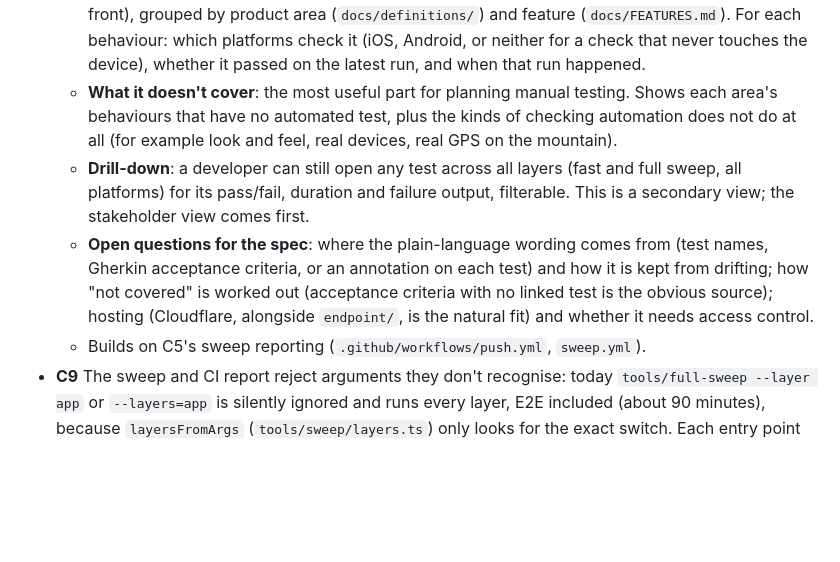
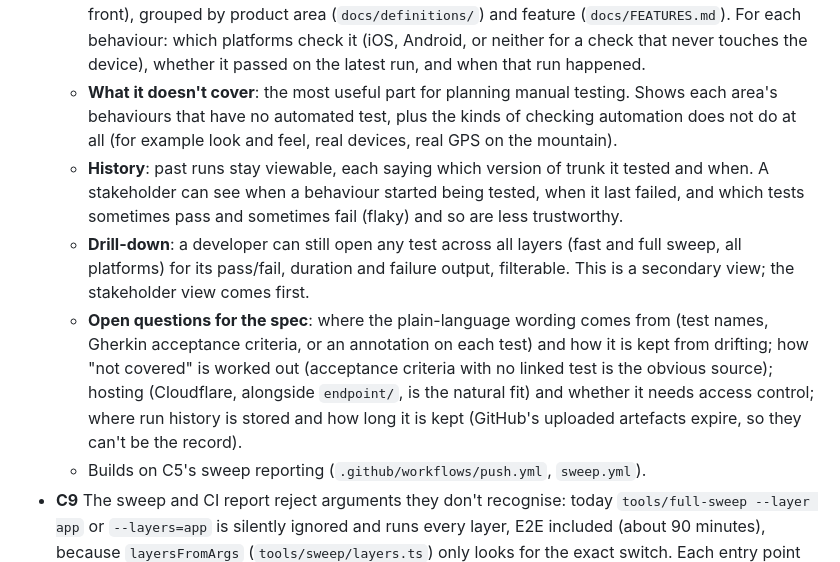
Before and after one commit to josephsilcock/skimapper, a Markdown page: docs/BACKLOG.md, the part around the change. Rendered like a GitHub page; blank space fills up the shorter version.

Commit message:
docs: C8 adds test run history
Co-Authored-By: Claude Opus 5.5 <noreply@anthropic.com>

```diff
--- a/docs/BACKLOG.md
+++ b/docs/BACKLOG.md
@@ -69,8 +69,9 @@ below that gets picked up out of turn should say why in its spec.
   - **Where**: its own hosted microsite, linkable and readable without a GitHub account or any knowledge of GitHub Actions. Published from trunk's latest full sweep, so it always describes what is merged.
   - **What it shows**: tested behaviour in plain language (no test file names or code identifiers up front), grouped by product area (`docs/definitions/`) and feature (`docs/FEATURES.md`). For each behaviour: which platforms check it (iOS, Android, or neither for a check that never touches the device), whether it passed on the latest run, and when that run happened.
   - **What it doesn't cover**: the most useful part for planning manual testing. Shows each area's behaviours that have no automated test, plus the kinds of checking automation does not do at all (for example look and feel, real devices, real GPS on the mountain).
+  - **History**: past runs stay viewable, each saying which version of trunk it tested and when. A stakeholder can see when a behaviour started being tested, when it last failed, and which tests sometimes pass and sometimes fail (flaky) and so are less trustworthy.
   - **Drill-down**: a developer can still open any test across all layers (fast and full sweep, all platforms) for its pass/fail, duration and failure output, filterable. This is a secondary view; the stakeholder view comes first.
-  - **Open questions for the spec**: where the plain-language wording comes from (test names, Gherkin acceptance criteria, or an annotation on each test) and how it is kept from drifting; how "not covered" is worked out (acceptance criteria with no linked test is the obvious source); hosting (Cloudflare, alongside `endpoint/`, is the natural fit) and whether it needs access control.
+  - **Open questions for the spec**: where the plain-language wording comes from (test names, Gherkin acceptance criteria, or an annotation on each test) and how it is kept from drifting; how "not covered" is worked out (acceptance criteria with no linked test is the obvious source); hosting (Cloudflare, alongside `endpoint/`, is the natural fit) and whether it needs access control; where run history is stored and how long it is kept (GitHub's uploaded artefacts expire, so they can't be the record).
   - Builds on C5's sweep reporting (`.github/workflows/push.yml`, `sweep.yml`).
 - **C9** The sweep and CI report reject arguments they don't recognise: today `tools/full-sweep --layer app` or `--layers=app` is silently ignored and runs every layer, E2E included (about 90 minutes), because `layersFromArgs` (`tools/sweep/layers.ts`) only looks for the exact switch. Each entry point should accept only its own switch and value (plus `report.ts`'s results dir) and fail with one `error:` line. Build on `layersFromArgs` and the `tools/sweep/cli.ts` boundary.
 - **C10** The service is deployed for real: a Cloudflare account, the private R2 bucket and a deploy workflow, so the app works on a phone outside development, with D1's free-tier limits checked against the first deploy.
```
